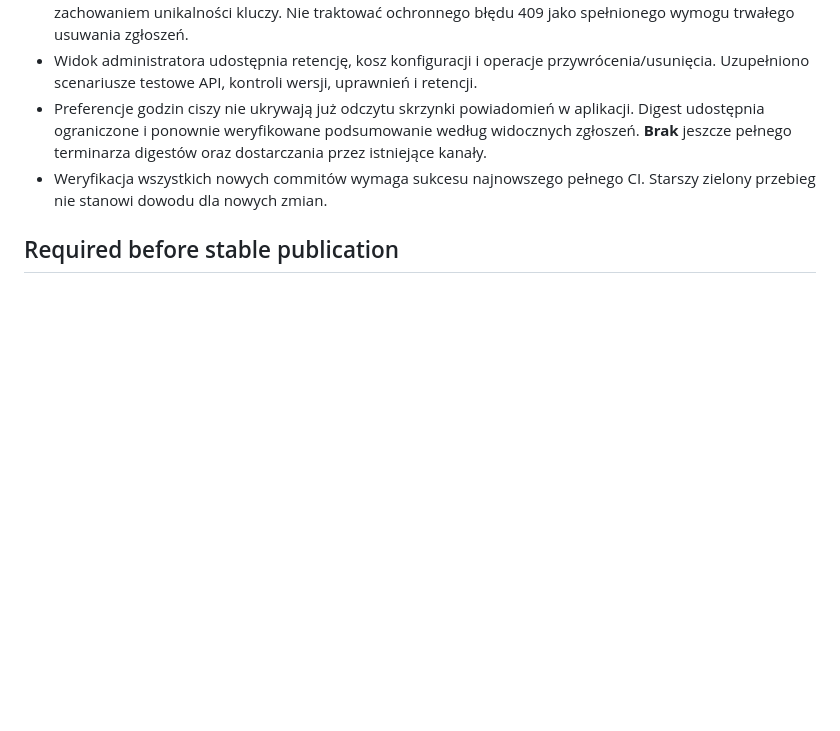
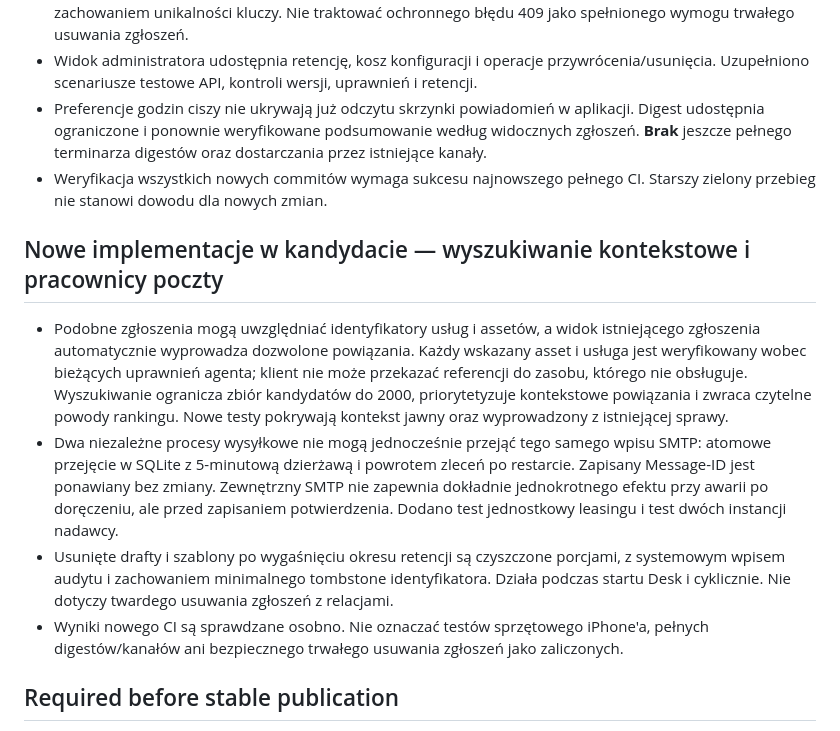
Before and after one commit to iTELade/service-desk, a Markdown page: VALIDATION_2.2.0.md, the part around the change. Drawn GitHub-style; blank space fills up the shorter version.

Commit message:
docs(2.2): record context suggestions, SMTP lease and scheduled recycle pruning

```diff
--- a/VALIDATION_2.2.0.md
+++ b/VALIDATION_2.2.0.md
@@ -62,6 +62,13 @@
 - Preferencje godzin ciszy nie ukrywają już odczytu skrzynki powiadomień w aplikacji. Digest udostępnia ograniczone i ponownie weryfikowane podsumowanie według widocznych zgłoszeń. **Brak** jeszcze pełnego terminarza digestów oraz dostarczania przez istniejące kanały.
 - Weryfikacja wszystkich nowych commitów wymaga sukcesu najnowszego pełnego CI. Starszy zielony przebieg nie stanowi dowodu dla nowych zmian.
 
+## Nowe implementacje w kandydacie — wyszukiwanie kontekstowe i pracownicy poczty
+
+- Podobne zgłoszenia mogą uwzględniać identyfikatory usług i assetów, a widok istniejącego zgłoszenia automatycznie wyprowadza dozwolone powiązania. Każdy wskazany asset i usługa jest weryfikowany wobec bieżących uprawnień agenta; klient nie może przekazać referencji do zasobu, którego nie obsługuje. Wyszukiwanie ogranicza zbiór kandydatów do 2000, priorytetyzuje kontekstowe powiązania i zwraca czytelne powody rankingu. Nowe testy pokrywają kontekst jawny oraz wyprowadzony z istniejącej sprawy.
+- Dwa niezależne procesy wysyłkowe nie mogą jednocześnie przejąć tego samego wpisu SMTP: atomowe przejęcie w SQLite z 5-minutową dzierżawą i powrotem zleceń po restarcie. Zapisany Message-ID jest ponawiany bez zmiany. Zewnętrzny SMTP nie zapewnia dokładnie jednokrotnego efektu przy awarii po doręczeniu, ale przed zapisaniem potwierdzenia. Dodano test jednostkowy leasingu i test dwóch instancji nadawcy.
+- Usunięte drafty i szablony po wygaśnięciu okresu retencji są czyszczone porcjami, z systemowym wpisem audytu i zachowaniem minimalnego tombstone identyfikatora. Działa podczas startu Desk i cyklicznie. Nie dotyczy twardego usuwania zgłoszeń z relacjami.
+- Wyniki nowego CI są sprawdzane osobno. Nie oznaczać testów sprzętowego iPhone'a, pełnych digestów/kanałów ani bezpiecznego trwałego usuwania zgłoszeń jako zaliczonych.
+
 ## Required before stable publication
 
 - [ ] CI application, migration and upgrade checks on the final commit.
```
